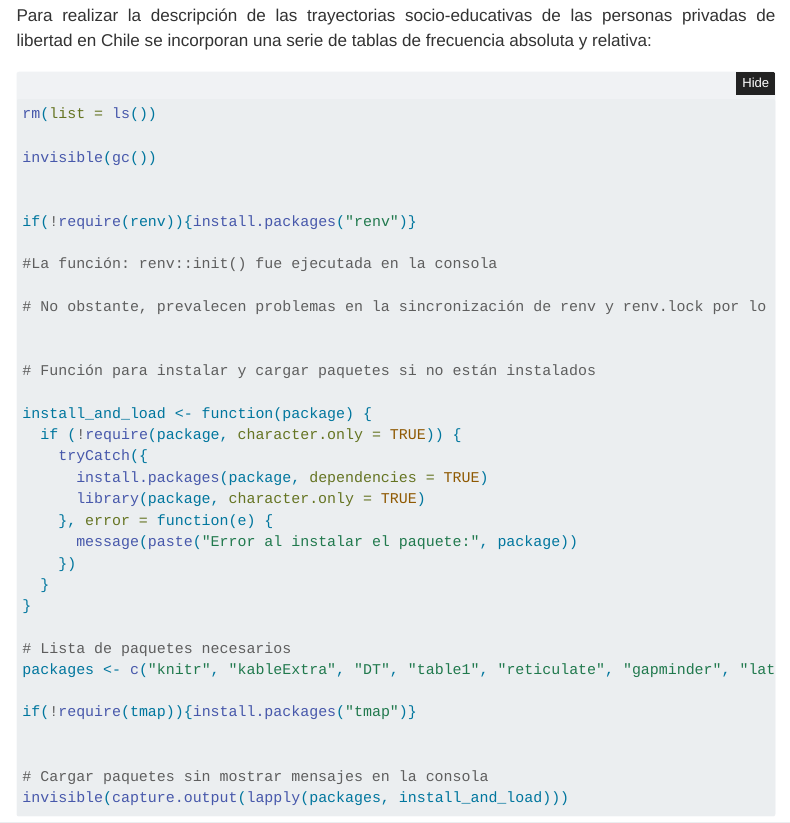
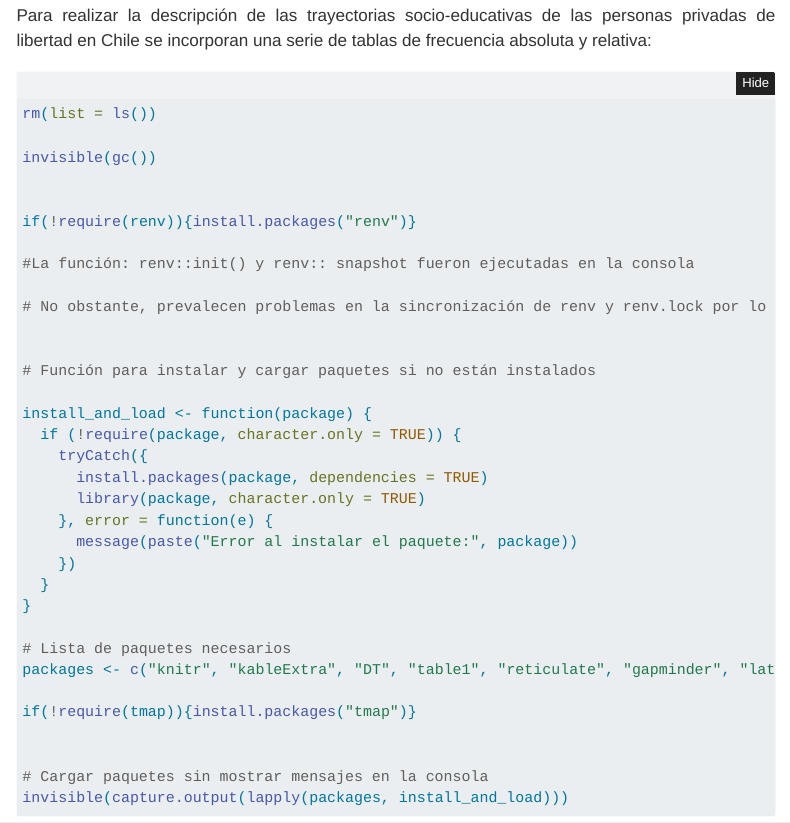
Before and after one commit to nvacasgonzalez/Taller2_Grupo4_curso_reproducibilidad, a Quarto document (docs/index.qmd): the page in a window 1100 px wide, from 4080 px down. Rendered offline with R 4.5, knitr and Pandoc in place of Quarto, with nearby package versions; folded parts are opened; some code elsewhere in the file could not run offline; menus at the side of the page are left out; the gapminder table comes from the copy in Python's plotly package.

Commit message:
13:17_250104
arreglo de descripción

```diff
--- a/docs/index.qmd
+++ b/docs/index.qmd
@@ -166,7 +166,7 @@ invisible(gc())
 
 if(!require(renv)){install.packages("renv")}
 
-#La función: renv::init() fue ejecutada en la consola
+#La función: renv::init() y renv:: snapshot fueron ejecutadas en la consola
 
 # No obstante, prevalecen problemas en la sincronización de renv y renv.lock por lo que se introduce el siguiente código:
 
```
